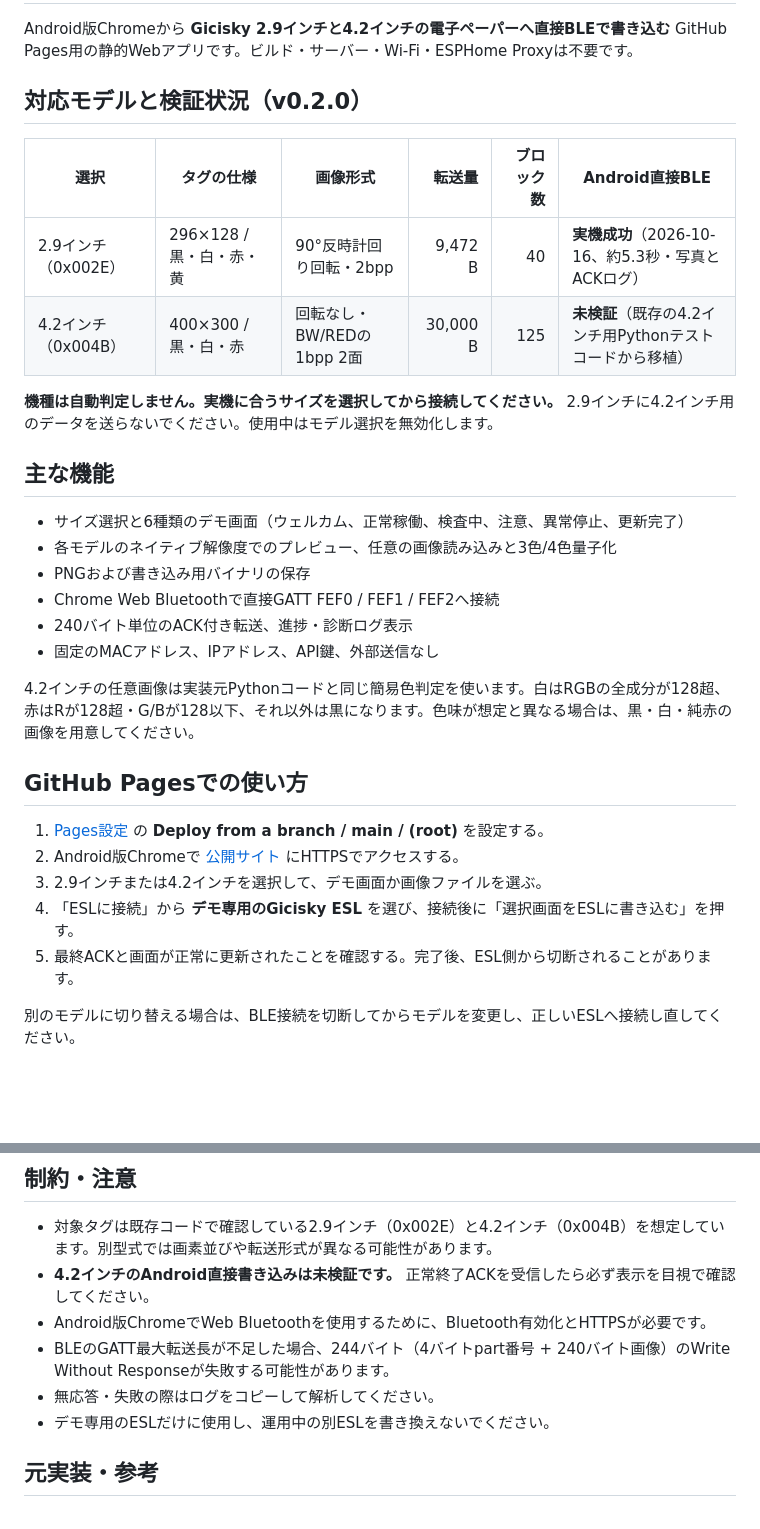
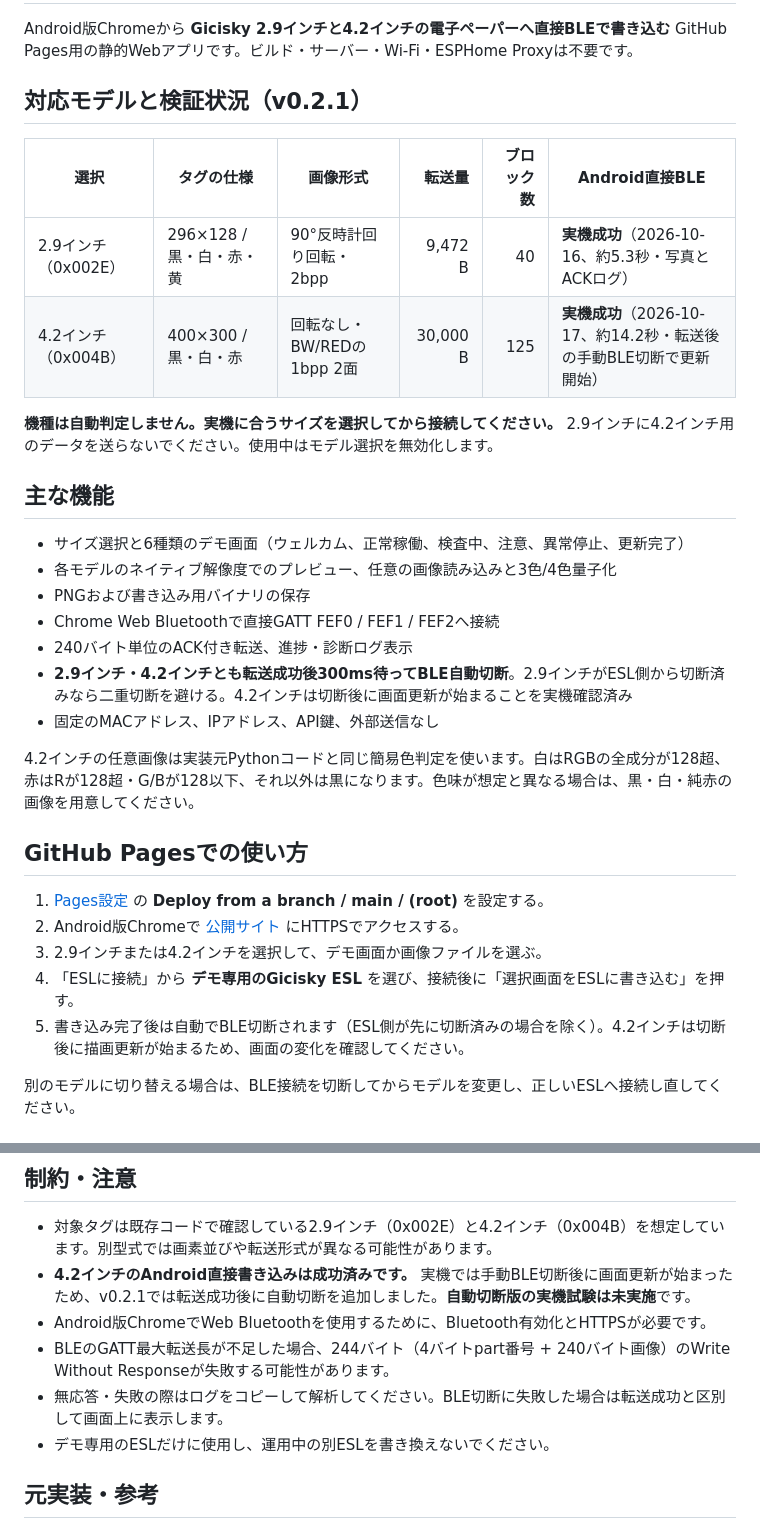
Before and after one commit to bax-naka/gicisky-esl-web-demo, a Markdown page: README.md, 2 parts joined by grey strips. GitHub-like rendering; blank space fills up the shorter version.

Commit message:
Document verified 4.2 update and automatic BLE disconnection

```diff
--- a/README.md
+++ b/README.md
@@ -2,12 +2,12 @@
 
 Android版Chromeから **Gicisky 2.9インチと4.2インチの電子ペーパーへ直接BLEで書き込む** GitHub Pages用の静的Webアプリです。ビルド・サーバー・Wi-Fi・ESPHome Proxyは不要です。
 
-## 対応モデルと検証状況（v0.2.0）
+## 対応モデルと検証状況（v0.2.1）
 
 | 選択 | タグの仕様 | 画像形式 | 転送量 | ブロック数 | Android直接BLE |
 | --- | --- | --- | ---: | ---: | --- |
 | 2.9インチ（0x002E）| 296×128 / 黒・白・赤・黄 | 90°反時計回り回転・2bpp | 9,472 B | 40 | **実機成功**（2026-10-16、約5.3秒・写真とACKログ） |
-| 4.2インチ（0x004B）| 400×300 / 黒・白・赤 | 回転なし・BW/REDの1bpp 2面 | 30,000 B | 125 | **未検証**（既存の4.2インチ用Pythonテストコードから移植） |
+| 4.2インチ（0x004B）| 400×300 / 黒・白・赤 | 回転なし・BW/REDの1bpp 2面 | 30,000 B | 125 | **実機成功**（2026-10-17、約14.2秒・転送後の手動BLE切断で更新開始） |
 
 **機種は自動判定しません。実機に合うサイズを選択してから接続してください。** 2.9インチに4.2インチ用のデータを送らないでください。使用中はモデル選択を無効化します。
 
@@ -18,6 +18,7 @@ Android版Chromeから **Gicisky 2.9インチと4.2インチの電子ペーパ
 - PNGおよび書き込み用バイナリの保存
 - Chrome Web Bluetoothで直接GATT FEF0 / FEF1 / FEF2へ接続
 - 240バイト単位のACK付き転送、進捗・診断ログ表示
+- **2.9インチ・4.2インチとも転送成功後300ms待ってBLE自動切断**。2.9インチがESL側から切断済みなら二重切断を避ける。4.2インチは切断後に画面更新が始まることを実機確認済み
 - 固定のMACアドレス、IPアドレス、API鍵、外部送信なし
 
 4.2インチの任意画像は実装元Pythonコードと同じ簡易色判定を使います。白はRGBの全成分が128超、赤はRが128超・G/Bが128以下、それ以外は黒になります。色味が想定と異なる場合は、黒・白・純赤の画像を用意してください。
@@ -28,7 +29,7 @@ Android版Chromeから **Gicisky 2.9インチと4.2インチの電子ペーパ
 2. Android版Chromeで [公開サイト](https://bax-naka.github.io/gicisky-esl-web-demo/) にHTTPSでアクセスする。
 3. 2.9インチまたは4.2インチを選択して、デモ画面か画像ファイルを選ぶ。
 4. 「ESLに接続」から **デモ専用のGicisky ESL** を選び、接続後に「選択画面をESLに書き込む」を押す。
-5. 最終ACKと画面が正常に更新されたことを確認する。完了後、ESL側から切断されることがあります。
+5. 書き込み完了後は自動でBLE切断されます（ESL側が先に切断済みの場合を除く）。4.2インチは切断後に描画更新が始まるため、画面の変化を確認してください。
 
 別のモデルに切り替える場合は、BLE接続を切断してからモデルを変更し、正しいESLへ接続し直してください。
 
@@ -58,10 +59,10 @@ npm test
 ## 制約・注意
 
 - 対象タグは既存コードで確認している2.9インチ（0x002E）と4.2インチ（0x004B）を想定しています。別型式では画素並びや転送形式が異なる可能性があります。
-- **4.2インチのAndroid直接書き込みは未検証です。** 正常終了ACKを受信したら必ず表示を目視で確認してください。
+- **4.2インチのAndroid直接書き込みは成功済みです。** 実機では手動BLE切断後に画面更新が始まったため、v0.2.1では転送成功後に自動切断を追加しました。**自動切断版の実機試験は未実施**です。
 - Android版ChromeでWeb Bluetoothを使用するために、Bluetooth有効化とHTTPSが必要です。
 - BLEのGATT最大転送長が不足した場合、244バイト（4バイトpart番号 + 240バイト画像）のWrite Without Responseが失敗する可能性があります。
-- 無応答・失敗の際はログをコピーして解析してください。
+- 無応答・失敗の際はログをコピーして解析してください。BLE切断に失敗した場合は転送成功と区別して画面上に表示します。
 - デモ専用のESLだけに使用し、運用中の別ESLを書き換えないでください。
 
 ## 元実装・参考
```
